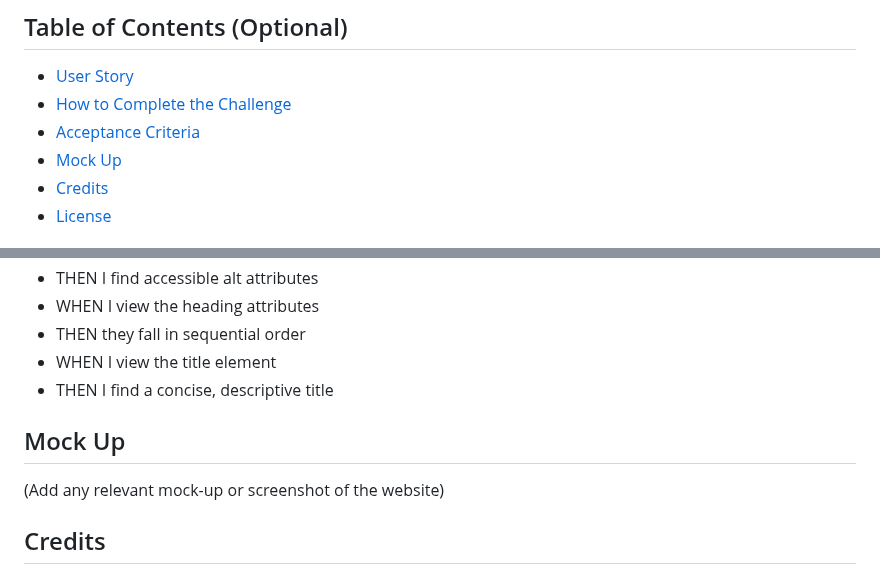
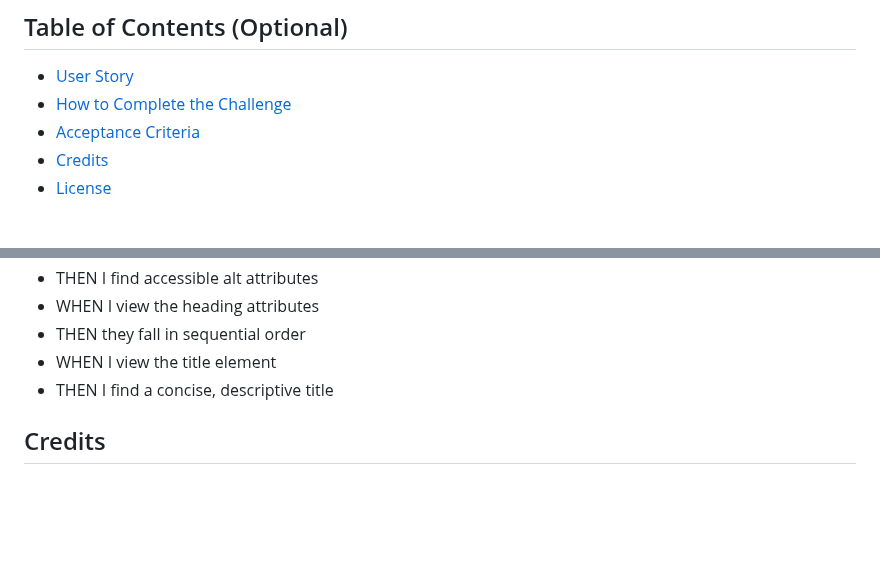
Before and after one commit to xkolsha/HTML-CSS-Git-Challenge-Code-Refactor, a Markdown page: README.md, 2 parts joined by grey strips. Rendered like a GitHub page; blank space fills up the shorter version.

```diff
--- a/README.md
+++ b/README.md
@@ -13,7 +13,6 @@ Even though accessibility is a broad topic that can include complex requirements
 - [User Story](#User-story)
 - [How to Complete the Challenge](#how-to-complete-the-challenge)
 - [Acceptance Criteria](#acceptance-criteria)
-- [Mock Up](#mock-up)
 - [Credits](#credits)
 - [License](#license)
 
@@ -39,10 +38,6 @@ As a marketing agency, I want a codebase that follows accessibility standards so
 - THEN they fall in sequential order
 - WHEN I view the title element
 - THEN I find a concise, descriptive title
-
-## Mock Up
-
-(Add any relevant mock-up or screenshot of the website)
 
 ## Credits
 
```
